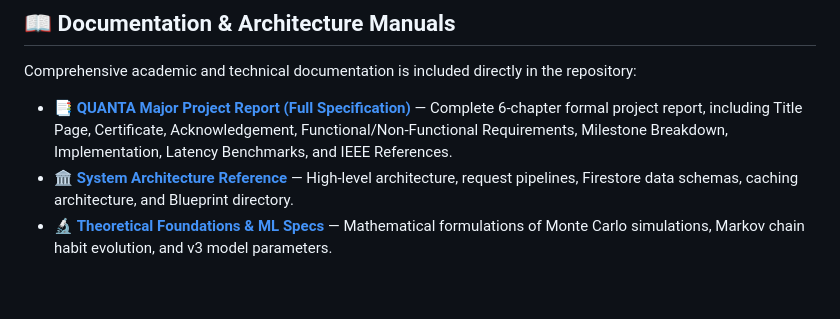
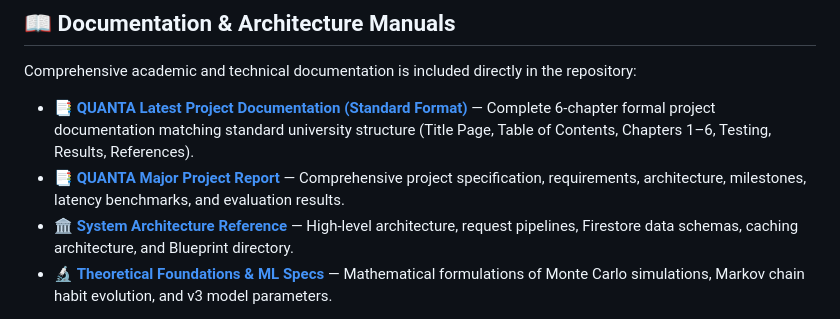
Before and after one commit to SAHTIQ/ai-based-visual-risk-and-compilance-system-teamA, a Markdown page: README.md, the part around the change. GitHub-like rendering; blank space fills up the shorter version.

Commit message:
docs: add QUANTA_LATEST_DOCUMENTATION.md link to README

```diff
--- a/README.md
+++ b/README.md
@@ -193,7 +193,8 @@ This repository is pre-configured with a strict `.gitignore` that automatically
 
 Comprehensive academic and technical documentation is included directly in the repository:
 
-- 📑 **[QUANTA Major Project Report (Full Specification)](docs/QUANTA_PROJECT_DOCUMENTATION.md)** — Complete 6-chapter formal project report, including Title Page, Certificate, Acknowledgement, Functional/Non-Functional Requirements, Milestone Breakdown, Implementation, Latency Benchmarks, and IEEE References.
+- 📑 **[QUANTA Latest Project Documentation (Standard Format)](docs/QUANTA_LATEST_DOCUMENTATION.md)** — Complete 6-chapter formal project documentation matching standard university structure (Title Page, Table of Contents, Chapters 1–6, Testing, Results, References).
+- 📑 **[QUANTA Major Project Report](docs/QUANTA_PROJECT_DOCUMENTATION.md)** — Comprehensive project specification, requirements, architecture, milestones, latency benchmarks, and evaluation results.
 - 🏛️ **[System Architecture Reference](docs/SYSTEM_ARCHITECTURE.md)** — High-level architecture, request pipelines, Firestore data schemas, caching architecture, and Blueprint directory.
 - 🔬 **[Theoretical Foundations & ML Specs](docs/quanta_documentation.md)** — Mathematical formulations of Monte Carlo simulations, Markov chain habit evolution, and v3 model parameters.
 
```
